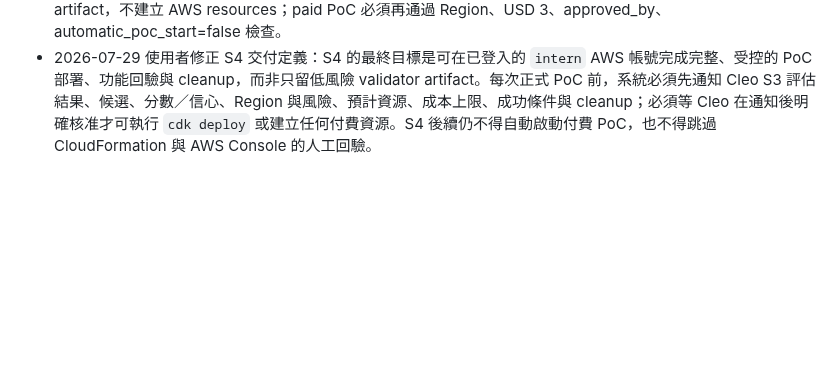
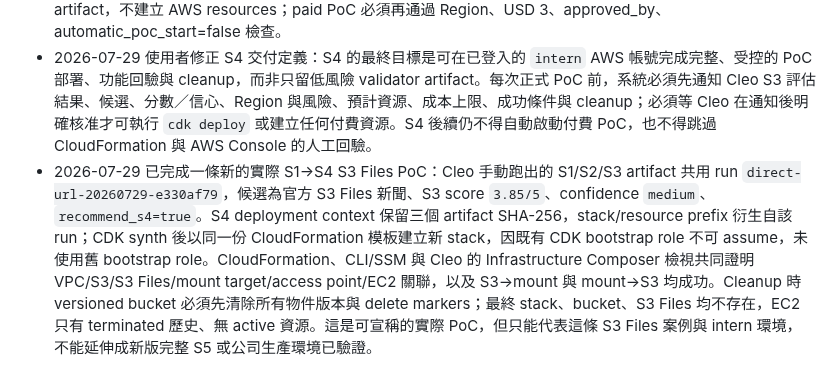
Before and after one commit to gt52bts-dotcom/internship-tech-radar, a Markdown page: PROJECT_MEMORY.md, the part around the change. GitHub-like rendering; blank space fills up the shorter version.

Commit message:
Record completed S4 S3 Files PoC

```diff
--- a/PROJECT_MEMORY.md
+++ b/PROJECT_MEMORY.md
@@ -194,3 +194,4 @@ Mentor 於 2026-07-24 補充：最終部會實習成果簡報可用電梯簡報
 - 2026-07-29 S2 已補上 `official_region_lookup`：AWS 公開搜尋索引只用於發現候選相關官方 URL，隨後必須重新抓取 `aws.amazon.com`／`docs.aws.amazon.com` 正文；搜尋 snippet、rank 與通用 endpoint 均不可作為 Region 證據。只有實抓同段同時出現候選功能詞與 `Singapore`／`ap-southeast-1` 才可把 Region 狀態提升為 `available_ap_southeast_1`；若查不到，只能說本次證據不足，不能寫成該功能必定不支援新加坡，也不能因此讓 S2 流程停止。
 - 2026-07-29 S3/S4 本機切片已新增：S3 只吃 S2 artifact 與 human shortlist request，沒有 shortlist 就停在 `needs_human_shortlist`；固定 rubric 為 technical_value 0.35、adoption_prerequisites 0.25、verifiability 0.25、risk_and_stop_conditions 0.15，成本不列入技術分數。S4 只吃 S3 artifact，預設產生低風險 validation artifact，不建立 AWS resources；paid PoC 必須再通過 Region、USD 3、approved_by、automatic_poc_start=false 檢查。
 - 2026-07-29 使用者修正 S4 交付定義：S4 的最終目標是可在已登入的 `intern` AWS 帳號完成完整、受控的 PoC 部署、功能回驗與 cleanup，而非只留低風險 validator artifact。每次正式 PoC 前，系統必須先通知 Cleo S3 評估結果、候選、分數／信心、Region 與風險、預計資源、成本上限、成功條件與 cleanup；必須等 Cleo 在通知後明確核准才可執行 `cdk deploy` 或建立任何付費資源。S4 後續仍不得自動啟動付費 PoC，也不得跳過 CloudFormation 與 AWS Console 的人工回驗。
+- 2026-07-29 已完成一條新的實際 S1→S4 S3 Files PoC：Cleo 手動跑出的 S1/S2/S3 artifact 共用 run `direct-url-20260729-e330af79`，候選為官方 S3 Files 新聞、S3 score `3.85/5`、confidence `medium`、`recommend_s4=true`。S4 deployment context 保留三個 artifact SHA-256，stack/resource prefix 衍生自該 run；CDK synth 後以同一份 CloudFormation 模板建立新 stack，因既有 CDK bootstrap role 不可 assume，未使用舊 bootstrap role。CloudFormation、CLI/SSM 與 Cleo 的 Infrastructure Composer 檢視共同證明 VPC/S3/S3 Files/mount target/access point/EC2 關聯，以及 S3→mount 與 mount→S3 均成功。Cleanup 時 versioned bucket 必須先清除所有物件版本與 delete markers；最終 stack、bucket、S3 Files 均不存在，EC2 只有 terminated 歷史、無 active 資源。這是可宣稱的實際 PoC，但只能代表這條 S3 Files 案例與 intern 環境，不能延伸成新版完整 S5 或公司生產環境已驗證。
```
